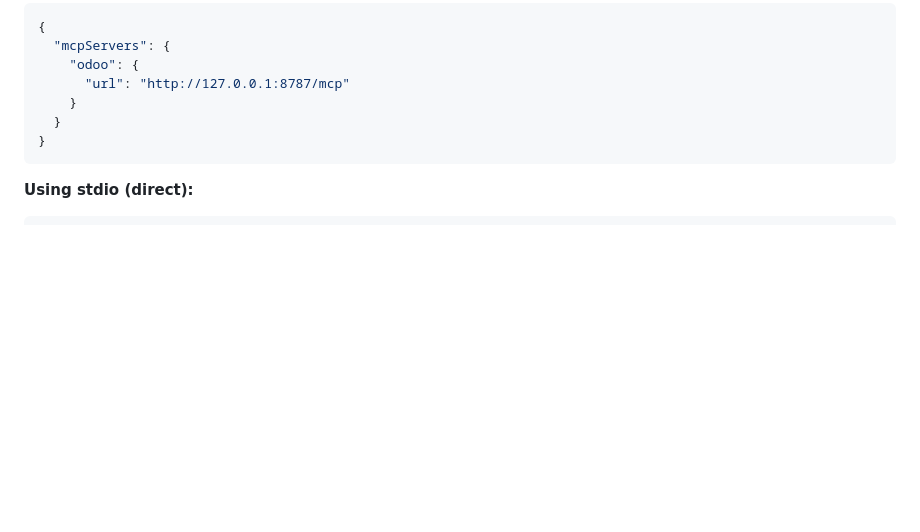
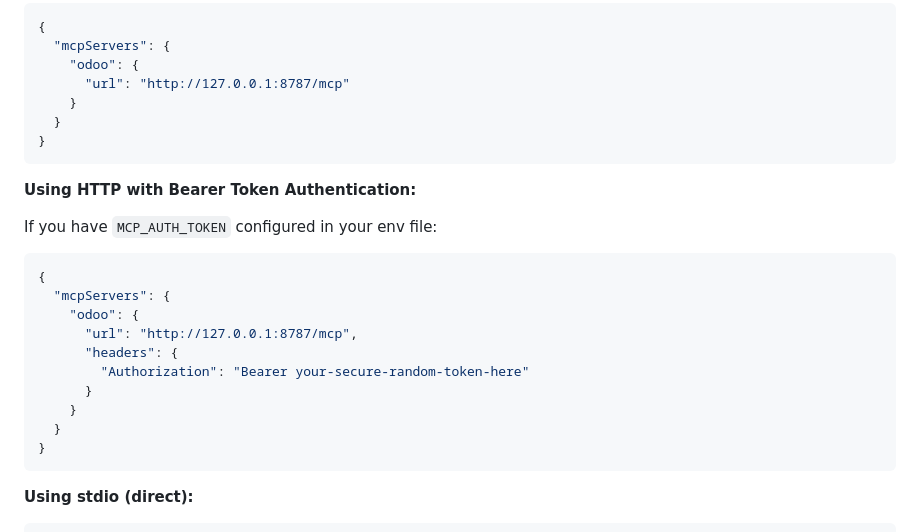
Before and after one commit to rachmataditiya/homebrew-odoo-rust-mcp, a Markdown page: README.md, the part around the change. GitHub-like rendering; blank space fills up the shorter version.

Commit message:
docs: add Bearer token auth example for Cursor HTTP config

````diff
--- a/README.md
+++ b/README.md
@@ -149,6 +149,23 @@ Add to `~/.cursor/mcp.json`:
 }
 ```
 
+**Using HTTP with Bearer Token Authentication:**
+
+If you have `MCP_AUTH_TOKEN` configured in your env file:
+
+```json
+{
+  "mcpServers": {
+    "odoo": {
+      "url": "http://127.0.0.1:8787/mcp",
+      "headers": {
+        "Authorization": "Bearer your-secure-random-token-here"
+      }
+    }
+  }
+}
+```
+
 **Using stdio (direct):**
 
 ```json
````
